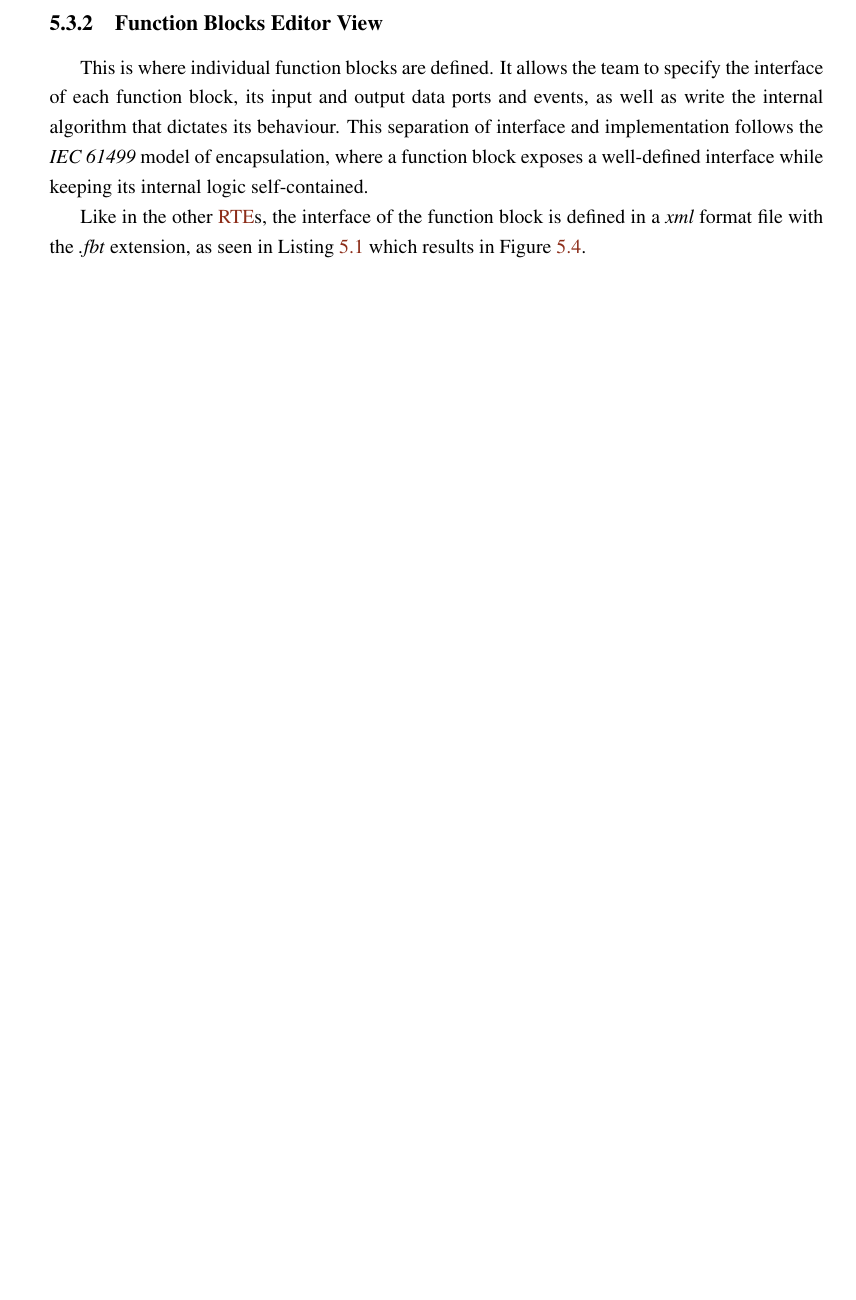
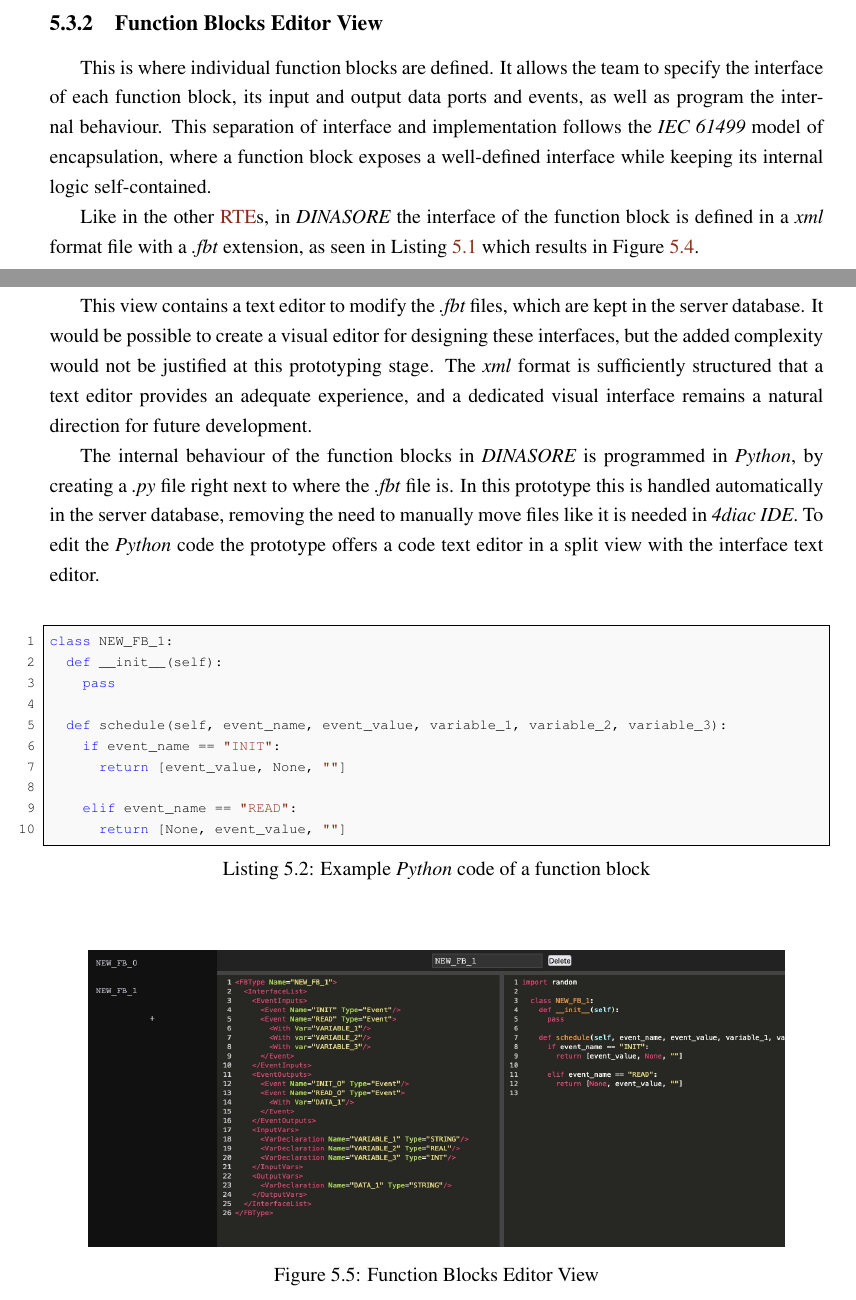
Before and after one commit to Pedro-Beirao/PTERO, a LaTeX thesis (report/main.tex, which reads report/body/chapter5.tex, report/config/meic.cfg): part of page 23 of 29 before the commit and two parts of pages 23 and 25 of 30 after it, the two joined at a grey line, cut so that both start at the same text, the shorter picture padded with empty space. Compiled offline with pdfLaTeX.

Commit message:
[report] Add python listing

```diff
--- a/report/body/chapter5.tex
+++ b/report/body/chapter5.tex
@@ -64,7 +64,7 @@ With the existence of the middleware, this solution removes the requirement for
 \end{figure}
 
 \subsection{Function Blocks Editor View}
-This is where individual function blocks are defined. It allows the team to specify the interface of each function block, its input and output data ports and events, as well as write the internal algorithm that dictates its behaviour. This separation of interface and implementation follows the \textit{IEC 61499} model of encapsulation, where a function block exposes a well-defined interface while keeping its internal logic self-contained.
+This is where individual function blocks are defined. It allows the team to specify the interface of each function block, its input and output data ports and events, as well as program the internal behaviour. This separation of interface and implementation follows the \textit{IEC 61499} model of encapsulation, where a function block exposes a well-defined interface while keeping its internal logic self-contained.
 
-Like in the other \acp{RTE}, the interface of the function block is defined in a \textit{xml} format file with the \textit{.fbt} extension, as seen in \Cref{lst:fb-xml} which results in \Cref{fig:example-fb}.
+Like in the other \acp{RTE}, in \textit{DINASORE} the interface of the function block is defined in a \textit{xml} format file with a \textit{.fbt} extension, as seen in \Cref{lst:fb-xml} which results in \Cref{fig:example-fb}. % TODO talk about the format
 
@@ -100,5 +103,31 @@ Like in the other \acp{RTE}, the interface of the function block is defined in a
   \caption{Example function block defined via \textit{xml}}
   \label{fig:example-fb}
+\end{figure}
+
+This view contains a text editor to modify the \textit{.fbt} files, which are kept in the server database. It would be possible to create a visual editor for designing these interfaces, but the added complexity would not be justified at this prototyping stage. The \textit{xml} format is sufficiently structured that a text editor provides an adequate experience, and a dedicated visual interface remains a natural direction for future development.
+
+The internal behaviour of the function blocks in \textit{DINASORE} is programmed in \textit{Python}, by creating a \textit{.py} file right next to where the \textit{.fbt} file is. In this prototype this is handled automatically in the server database, removing the need to manually move files like it is needed in \textit{4diac IDE}. To edit the \textit{Python} code the prototype offers a code text editor in a split view with the interface text editor.
+
+% TODO list of listings probably doesnt work?
+\begin{lstlisting}[language=Python, caption={Example \textit{Python} code of a function block}, label={lst:fb-py}]
+class NEW_FB_1:
+  def __init__(self):
+    pass
+
+  def schedule(self, event_name, event_value, variable_1, variable_2, variable_3):
+    if event_name == "INIT":
+      return [event_value, None, ""]
+
+    elif event_name == "READ":
+      return [None, event_value, ""]
+\end{lstlisting}
+
+% TODO talk about the file manager
+
+\begin{figure}[H]
+  \includegraphics[width=0.9\linewidth]{fbs-editor.jpg}
+  \caption{Function Blocks Editor View}
+  \label{fig:fbs-editor}
 \end{figure}
 
 \subsubsection{Synchronise with DINASOREs}
--- a/report/config/meic.cfg
+++ b/report/config/meic.cfg
@@ -8,6 +8,11 @@
 
 %% Include source-code listings package
 \usepackage{listings}
+
+\lstset{
+ captionpos=b
+}
+
 \lstset{ %
  language=C,                        % choose the language of the code
  basicstyle=\footnotesize\ttfamily,
@@ -35,6 +40,7 @@
 
 \lstdefinelanguage{XML}
 {
+  captionpos=b,
   basicstyle=\ttfamily\scriptsize,
   morestring=[s]{"}{"},
   morecomment=[s]{?}{?},
--- a/report/main.tex
+++ b/report/main.tex
@@ -33,6 +33,7 @@
 \usepackage{indentfirst}
 \usepackage{pgfgantt}
 \usepackage{cleveref}
+\usepackage{minted}
 
 %% Use folder ``figures'' to keep all your figures
 \graphicspath{{figures/}}
```
Also changed, not shown: report/README.md, report/figures/fbs-editor.jpg (added), report/main.pdf, report/body/chapter5.tex (5 more changed lines), report/config/meic.cfg (15 more changed lines), 5 other files.
